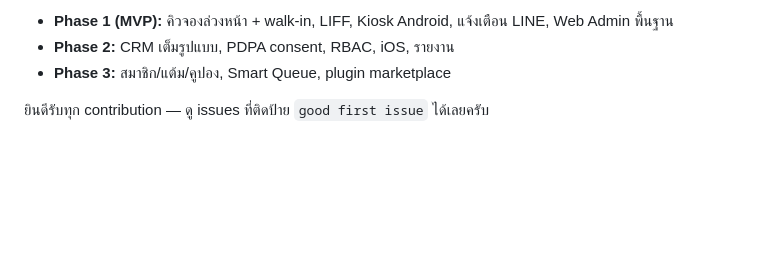
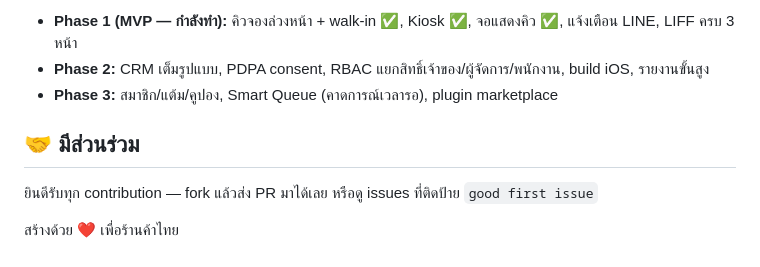
Before and after one commit to jaturapornchai/bccrm, a Markdown page: README.md, the part around one of its changes. GitHub-like rendering; blank space fills up the shorter version.

```diff
--- a/README.md
+++ b/README.md
@@ -101,6 +154,10 @@ flutter run --dart-define=BCCRM_API_URL=http://<IP เครื่อง backend
 
-- **Phase 1 (MVP):** คิวจองล่วงหน้า + walk-in, LIFF, Kiosk Android, แจ้งเตือน LINE, Web Admin พื้นฐาน
-- **Phase 2:** CRM เต็มรูปแบบ, PDPA consent, RBAC, iOS, รายงาน
-- **Phase 3:** สมาชิก/แต้ม/คูปอง, Smart Queue, plugin marketplace
+- **Phase 1 (MVP — กำลังทำ):** คิวจองล่วงหน้า + walk-in ✅, Kiosk ✅, จอแสดงคิว ✅, แจ้งเตือน LINE, LIFF ครบ 3 หน้า
+- **Phase 2:** CRM เต็มรูปแบบ, PDPA consent, RBAC แยกสิทธิ์เจ้าของ/ผู้จัดการ/พนักงาน, build iOS, รายงานขั้นสูง
+- **Phase 3:** สมาชิก/แต้ม/คูปอง, Smart Queue (คาดการณ์เวลารอ), plugin marketplace
 
-ยินดีรับทุก contribution — ดู issues ที่ติดป้าย `good first issue` ได้เลยครับ
+## 🤝 มีส่วนร่วม
+
+ยินดีรับทุก contribution — fork แล้วส่ง PR มาได้เลย หรือดู issues ที่ติดป้าย `good first issue`
+
+สร้างด้วย ❤️ เพื่อร้านค้าไทย
```
Also changed, not shown: other parts of README.md (+94 -41 lines).
